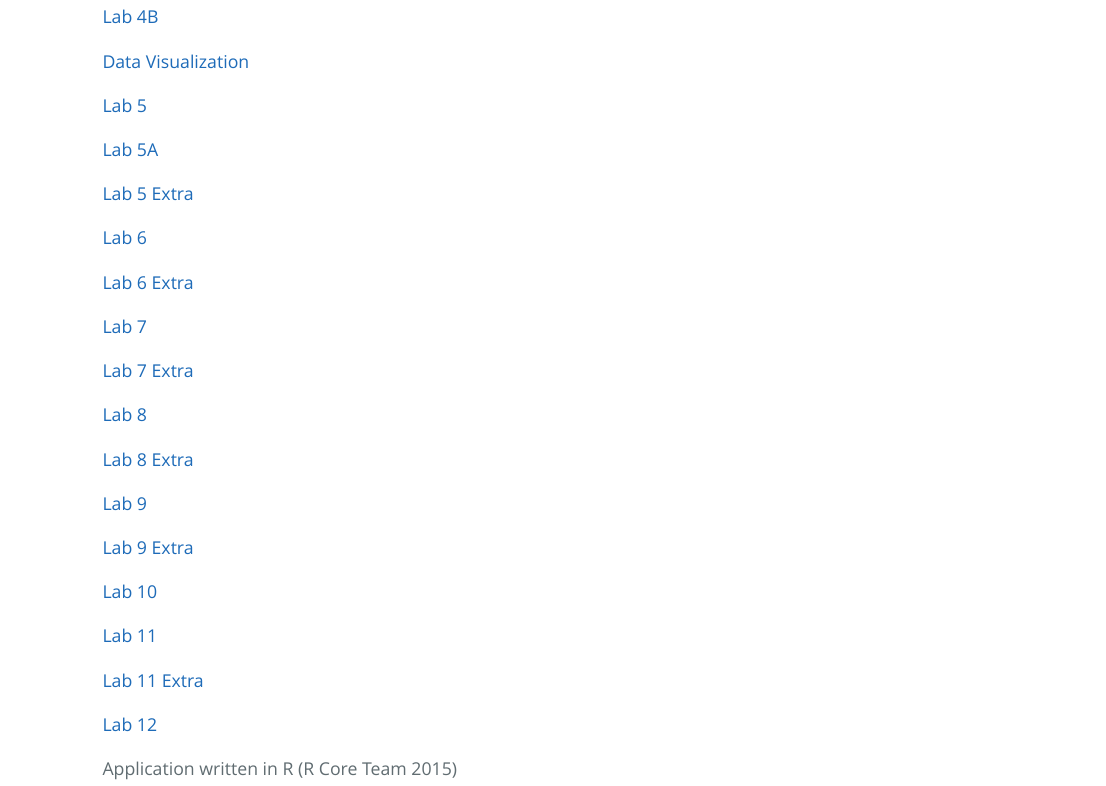
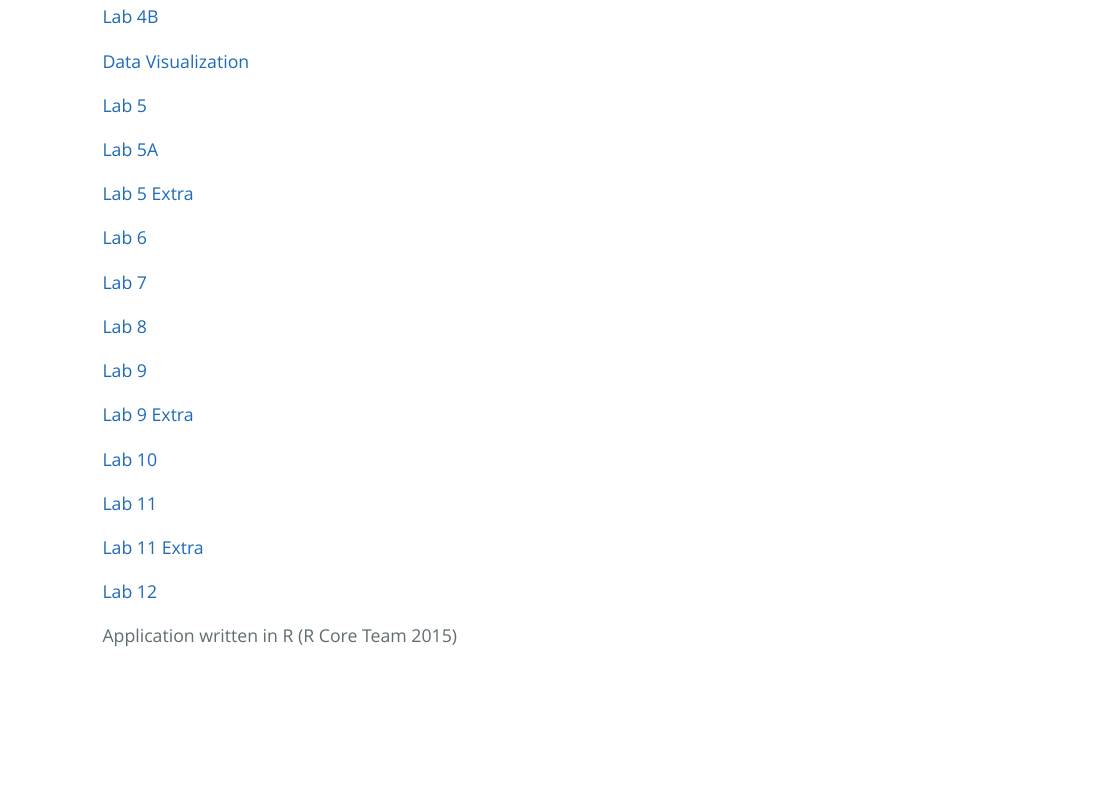
Before and after one commit to blinnehan30/genomics-course, an R Markdown document (index.Rmd): the page in a window 1100 px wide, from 540 px down. The pictures show the output file index.html that the author committed with the source, opened offline.

Commit message:
removed lab extras

```diff
--- a/index.Rmd
+++ b/index.Rmd
@@ -38,15 +38,9 @@ library(prettydoc)
 
 [Lab 6](Lab6.html)
 
-[Lab 6 Extra](Lab6_Extra.html)
-
 [Lab 7](Lab-7.html)
 
-[Lab 7 Extra](Lab7Extra.html)
-
 [Lab 8](Lab8.html)
-
-[Lab 8 Extra](Lab8Extra.html)
 
 [Lab 9](Lab-9.html)
 
```
Also changed, not shown: index.html.
